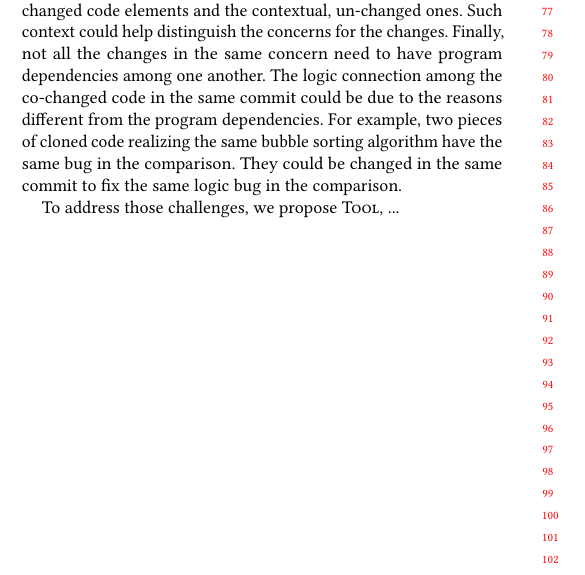
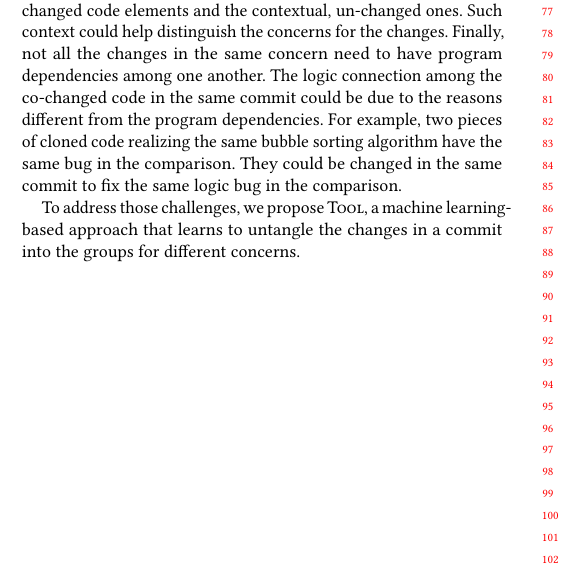
Before and after one commit to tien-n-nguyen/untangle, a LaTeX paper (fse22.tex, which reads sections/intro.tex): part of one column of page 1 of 2, cut so that both start at the same text. Compiled offline with pdfLaTeX.

Commit message:
temp check-in

```diff
--- a/sections/intro.tex
+++ b/sections/intro.tex
@@ -89,4 +89,6 @@ cloned code realizing the same bubble sorting algorithm have the same
 bug in the comparison. They could be changed in the same commit to fix
 the same logic bug in the comparison.
 
-To address those challenges, we propose {\tool}, ...
+To address those challenges, we propose {\tool}, a machine
+learning-based approach that learns to untangle the changes in a
+commit into the groups for different concerns.
```
